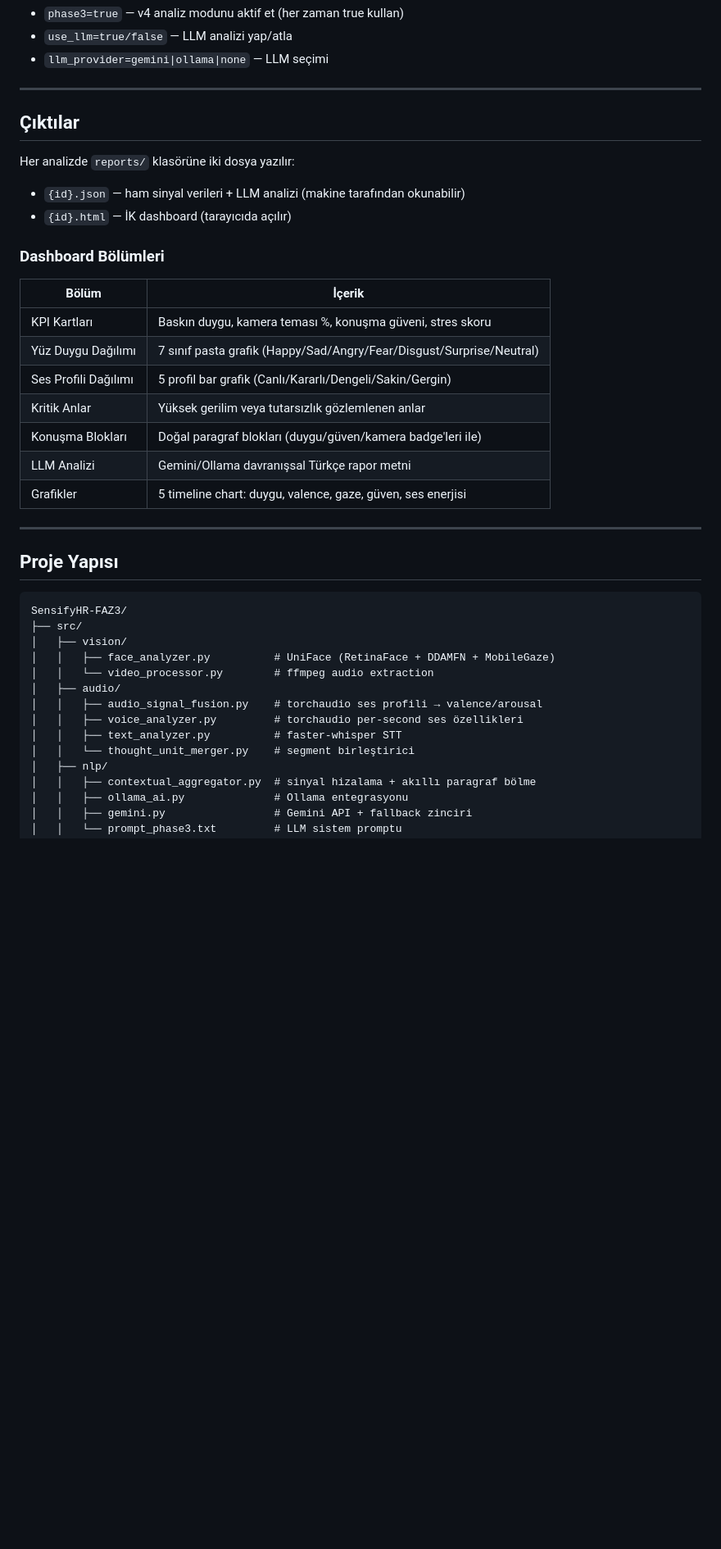
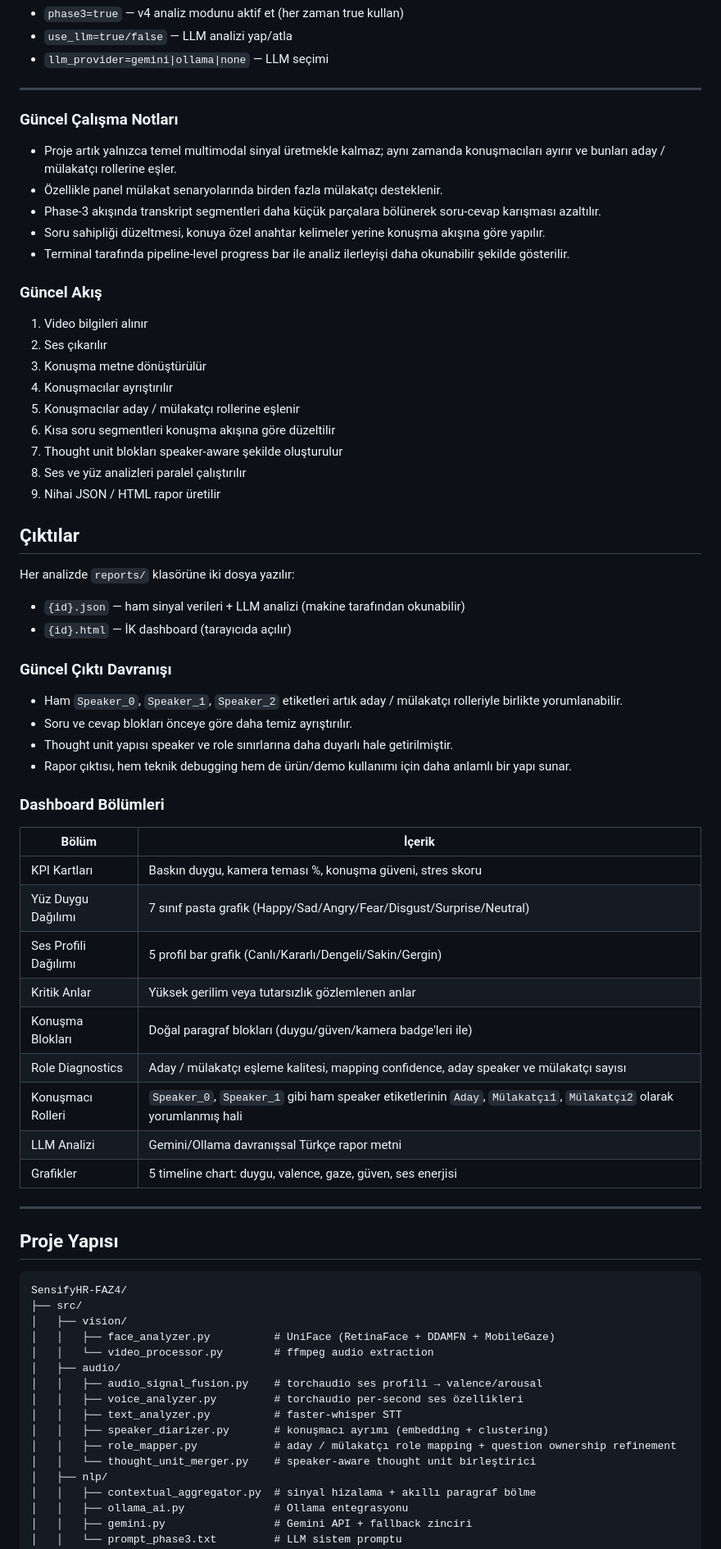
Before and after one commit to Erkammmm/sensifyHRM-lakat, a Markdown page: README.md, the part around one of its changes. Shown at 82% size. Drawn GitHub-style; blank space fills up the shorter version.

````diff
--- a/README.md
+++ b/README.md
@@ -94,6 +107,26 @@ curl http://localhost:8000/status/{interview_id}
 - `llm_provider=gemini|ollama|none` — LLM seçimi
 
 ---
+### Güncel Çalışma Notları
+
+- Proje artık yalnızca temel multimodal sinyal üretmekle kalmaz; aynı zamanda konuşmacıları ayırır ve bunları aday / mülakatçı rollerine eşler.
+- Özellikle panel mülakat senaryolarında birden fazla mülakatçı desteklenir.
+- Phase-3 akışında transkript segmentleri daha küçük parçalara bölünerek soru-cevap karışması azaltılır.
+- Soru sahipliği düzeltmesi, konuya özel anahtar kelimeler yerine konuşma akışına göre yapılır.
+- Terminal tarafında pipeline-level progress bar ile analiz ilerleyişi daha okunabilir şekilde gösterilir.
+
+### Güncel Akış
+
+1. Video bilgileri alınır
+2. Ses çıkarılır
+3. Konuşma metne dönüştürülür
+4. Konuşmacılar ayrıştırılır
+5. Konuşmacılar aday / mülakatçı rollerine eşlenir
+6. Kısa soru segmentleri konuşma akışına göre düzeltilir
+7. Thought unit blokları speaker-aware şekilde oluşturulur
+8. Ses ve yüz analizleri paralel çalıştırılır
+9. Nihai JSON / HTML rapor üretilir
+
 
 ## Çıktılar
 
@@ -101,6 +134,13 @@ Her analizde `reports/` klasörüne iki dosya yazılır:
 
 - `{id}.json` — ham sinyal verileri + LLM analizi (makine tarafından okunabilir)
 - `{id}.html` — İK dashboard (tarayıcıda açılır)
+
+### Güncel Çıktı Davranışı
+
+- Ham `Speaker_0`, `Speaker_1`, `Speaker_2` etiketleri artık aday / mülakatçı rolleriyle birlikte yorumlanabilir.
+- Soru ve cevap blokları önceye göre daha temiz ayrıştırılır.
+- Thought unit yapısı speaker ve role sınırlarına daha duyarlı hale getirilmiştir.
+- Rapor çıktısı, hem teknik debugging hem de ürün/demo kullanımı için daha anlamlı bir yapı sunar.
 
 ### Dashboard Bölümleri
 
@@ -111,15 +151,19 @@ Her analizde `reports/` klasörüne iki dosya yazılır:
 | Ses Profili Dağılımı | 5 profil bar grafik (Canlı/Kararlı/Dengeli/Sakin/Gergin) |
 | Kritik Anlar | Yüksek gerilim veya tutarsızlık gözlemlenen anlar |
 | Konuşma Blokları | Doğal paragraf blokları (duygu/güven/kamera badge'leri ile) |
+| Role Diagnostics | Aday / mülakatçı eşleme kalitesi, mapping confidence, aday speaker ve mülakatçı sayısı|
+| Konuşmacı Rolleri | `Speaker_0`, `Speaker_1` gibi ham speaker etiketlerinin `Aday`, `Mülakatçı1`, `Mülakatçı2` olarak yorumlanmış hali |
 | LLM Analizi | Gemini/Ollama davranışsal Türkçe rapor metni |
 | Grafikler | 5 timeline chart: duygu, valence, gaze, güven, ses enerjisi |
+
+
 
 ---
 
 ## Proje Yapısı
 
 ```
-SensifyHR-FAZ3/
+SensifyHR-FAZ4/
 ├── src/
 │   ├── vision/
 │   │   ├── face_analyzer.py          # UniFace (RetinaFace + DDAMFN + MobileGaze)
@@ -128,7 +172,9 @@ SensifyHR-FAZ3/
 │   │   ├── audio_signal_fusion.py    # torchaudio ses profili → valence/arousal
 │   │   ├── voice_analyzer.py         # torchaudio per-second ses özellikleri
 │   │   ├── text_analyzer.py          # faster-whisper STT
-│   │   └── thought_unit_merger.py    # segment birleştirici
+│   │   ├── speaker_diarizer.py       # konuşmacı ayrımı (embedding + clustering)
+│   │   ├── role_mapper.py            # aday / mülakatçı role mapping + question ownership refinement
+│   │   └── thought_unit_merger.py    # speaker-aware thought unit birleştirici
 │   ├── nlp/
 │   │   ├── contextual_aggregator.py  # sinyal hizalama + akıllı paragraf bölme
 │   │   ├── ollama_ai.py              # Ollama entegrasyonu
````
Also changed, not shown: other parts of README.md (+31 -4 lines).
